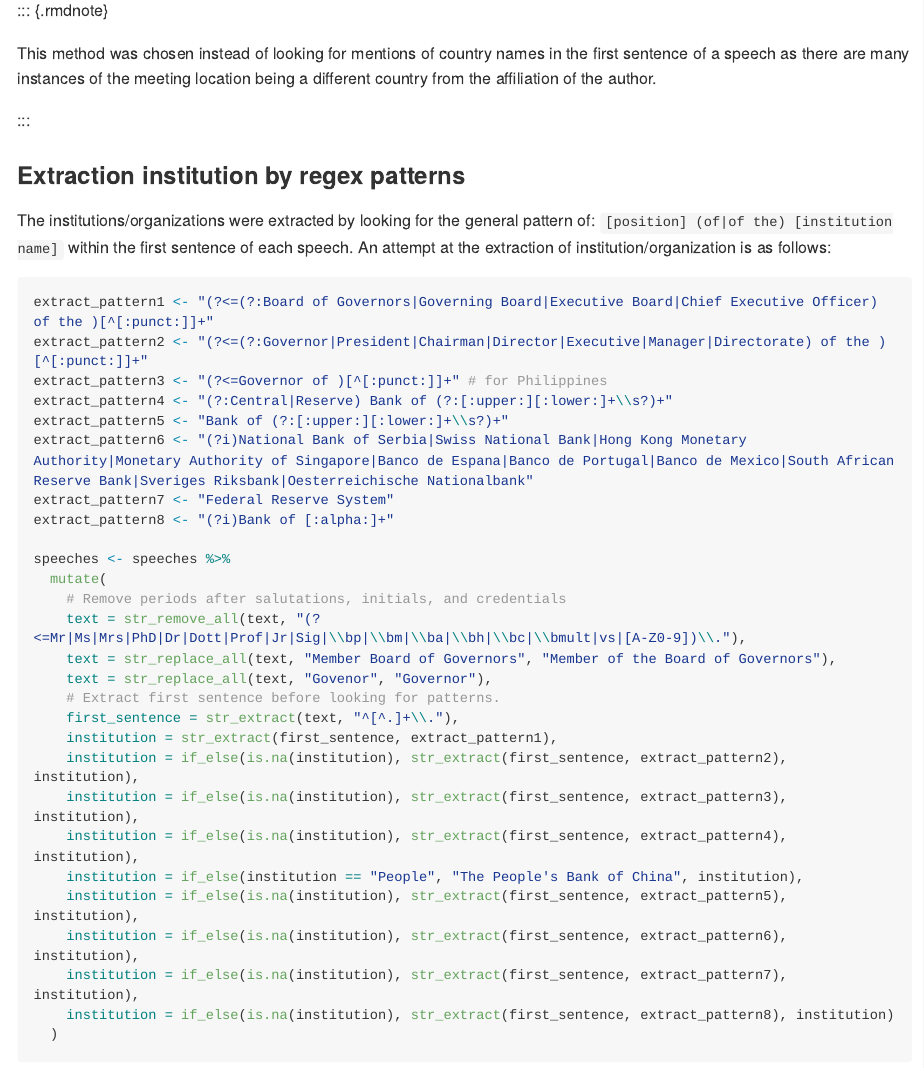
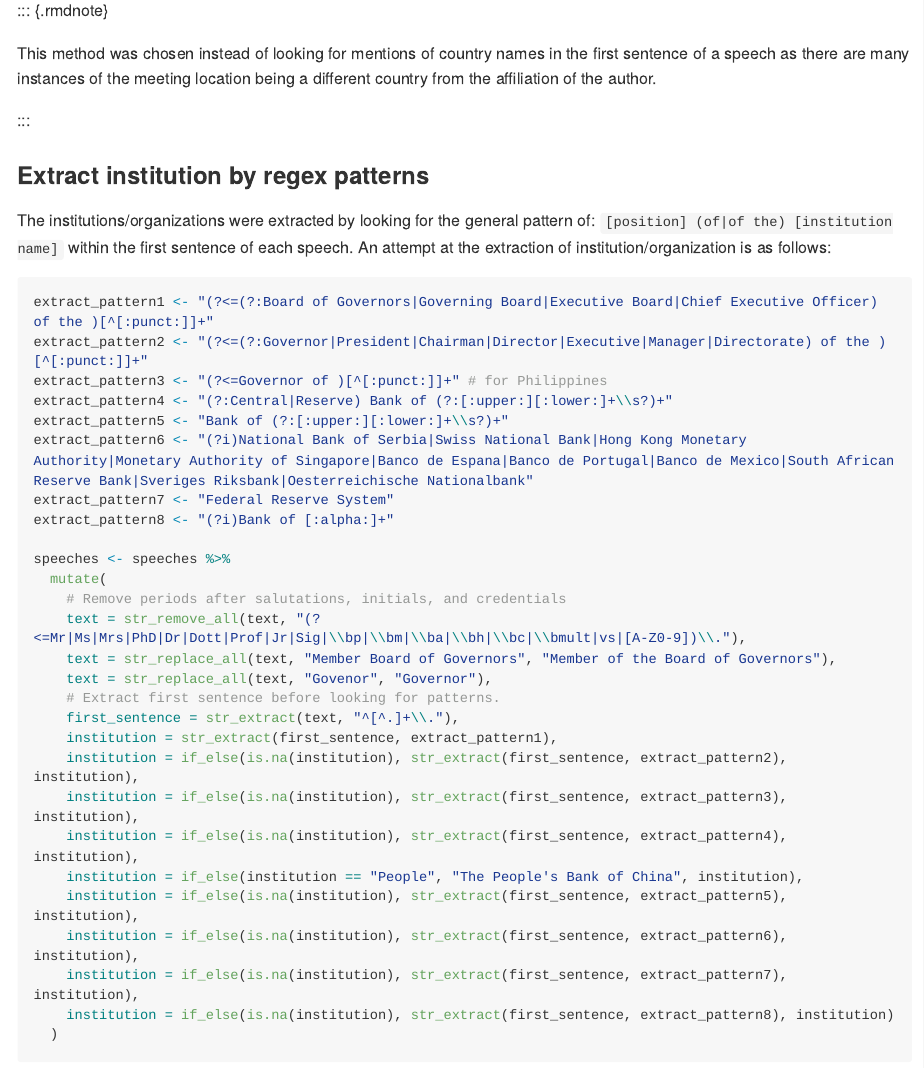
Before and after one commit to adamoshen/cbspeeches, an R Markdown document (inst/book/01-get-country.Rmd): the page in a window 1100 px wide, from 1150 px down. The pictures show the output file docs/01-get-country.md that the author committed with the source, drawn offline in the style of GitHub; long lines of code are wrapped.

Commit message:
Fix typo in header

```diff
--- a/inst/book/01-get-country.Rmd
+++ b/inst/book/01-get-country.Rmd
@@ -59,7 +59,7 @@ affiliation of the author.
 
 :::
 
-### Extraction institution by regex patterns
+### Extract institution by regex patterns
 
 The institutions/organizations were extracted by looking for the general pattern of:
 `[position] (of|of the) [institution name]` within the first sentence of each speech. An attempt at
```
Also changed, not shown: docs/01-get-country.md, docs/reference-keys.txt, docs/search.json, 1 other file.
